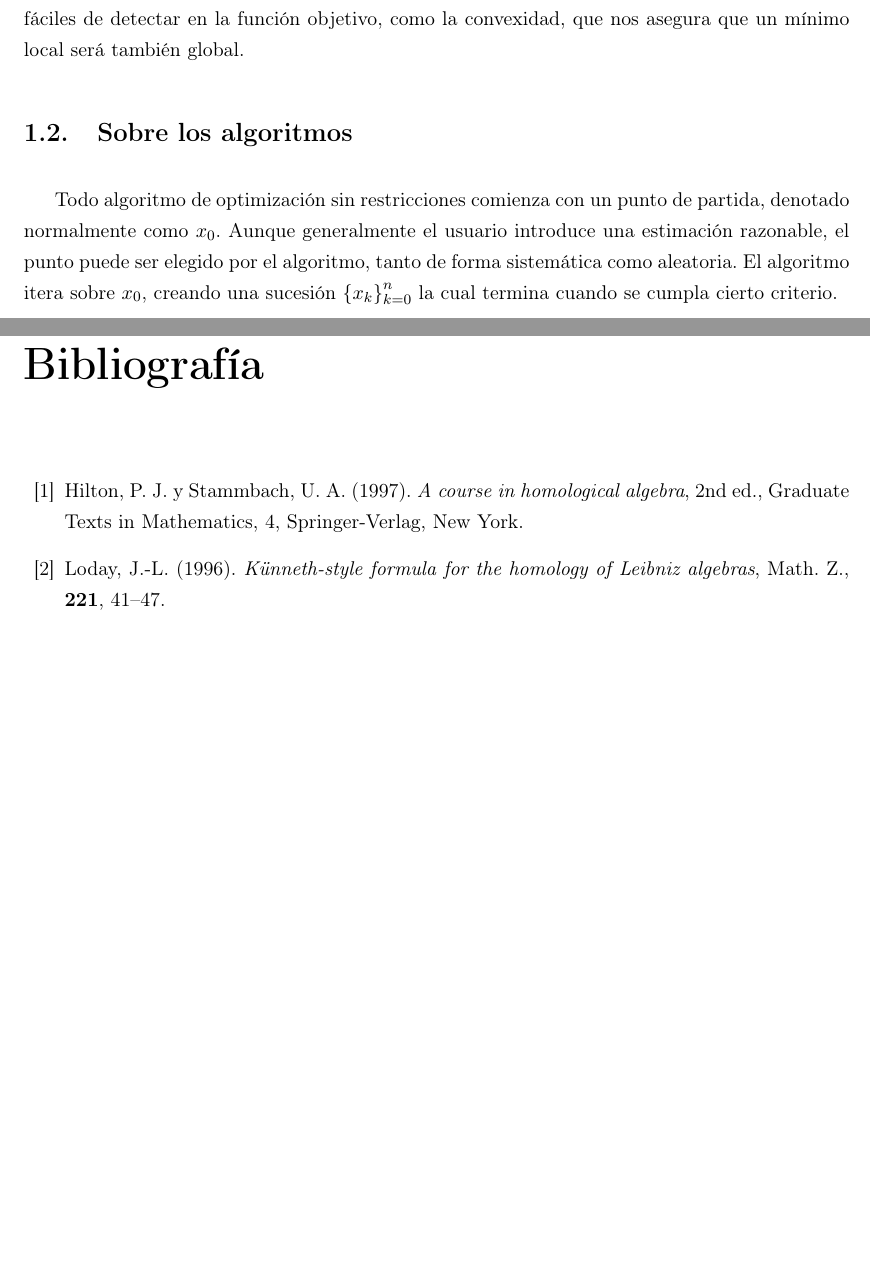
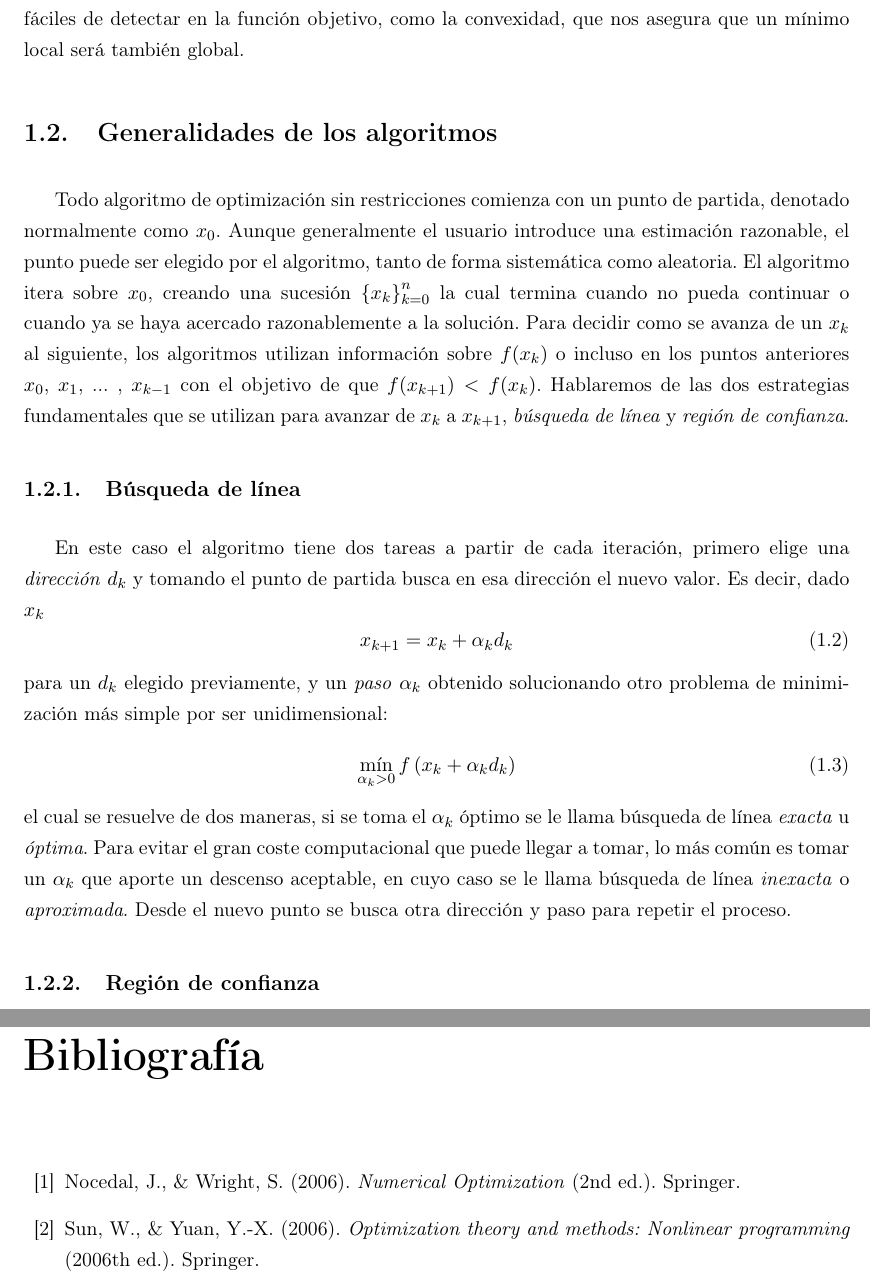
Before and after one commit to didacwhite/tfg, a LaTeX book (latex/TFG_esp_v3.tex): two parts of pages 14 and 23 of 23, joined at a grey line, cut so that both start at the same text, the shorter picture padded with empty space. Compiled offline with pdfLaTeX.

Commit message:
Continuación en linesearch, anhadida bibliografía descargada de bibguru pero escrita manualmente de momento

```diff
--- a/latex/TFG_esp_v3.tex
+++ b/latex/TFG_esp_v3.tex
@@ -304,11 +304,27 @@ Aún así, los algoritmos para encontrar mínimos globales se suelen construír
 
 %% REPASO DE ALGORITMOS
 
-\section{Sobre los algoritmos}
+\section{Generalidades de los algoritmos}
 
 %% histórico??
-Todo algoritmo de optimización sin restricciones comienza con un punto de partida, denotado normalmente como $x_{0}$. Aunque generalmente el usuario introduce una estimación razonable, el punto puede ser elegido por el algoritmo, tanto de forma sistemática como aleatoria. El algoritmo itera sobre $x_{0}$, creando una sucesión $\left\{x_k\right\}_{k=0}^n$ la cual termina cuando se cumpla cierto criterio.
+% referencia 	NOCEDAL 2.2
+Todo algoritmo de optimización sin restricciones comienza con un punto de partida, denotado normalmente como $x_{0}$. Aunque generalmente el usuario introduce una estimación razonable, el punto puede ser elegido por el algoritmo, tanto de forma sistemática como aleatoria. El algoritmo itera sobre $x_{0}$, creando una sucesión $\left\{x_k\right\}_{k=0}^n$ la cual termina cuando no pueda continuar o cuando ya se haya acercado razonablemente a la solución. Para decidir como se avanza de un $x_k$ al siguiente, los algoritmos utilizan información sobre $f(x_k)$ o incluso en los puntos anteriores $x_0$, $x_1$, ... , $x_{k-1}$ con el objetivo de que $f(x_{k+1})<f(x_{k})$. Hablaremos de las dos estrategias fundamentales que se utilizan para avanzar de $x_k$ a $x_{k+1}$, \textit{búsqueda de línea} y \textit{región de confianza}.
 
+\subsection{Búsqueda de línea}
+
+En este caso el algoritmo tiene dos tareas a partir de cada iteración, primero elige una \textit{dirección} $d_k$ y tomando el punto de partida busca en esa dirección el nuevo valor. Es decir, dado $x_k$
+\begin{equation}
+	x_{k+1} = x_k + \alpha_kd_k
+\end{equation}
+para un $d_k$ elegido previamente, y un \textit{paso} $\alpha_k$ obtenido solucionando otro problema de minimización más simple por ser unidimensional:
+\begin{equation}
+	\min_{\alpha_k>0}f\left(x_k+\alpha_kd_k\right)
+\end{equation}
+el cual se resuelve de dos maneras, si se toma el $\alpha_k$ óptimo se le llama búsqueda de línea \textit{exacta} u \textit{óptima}. Para evitar el gran coste computacional que puede llegar a tomar, lo más común es tomar un $\alpha_k$ que aporte un descenso aceptable, en cuyo caso se le llama búsqueda de línea \textit{inexacta} o \textit{aproximada}. Desde el nuevo punto se busca otra dirección y paso para repetir el proceso.
+
+
+
+\subsection{Región de confianza}
 
 
 \chapter{Título del Capítulo 2}
@@ -335,8 +351,12 @@ Todo algoritmo de optimización sin restricciones comienza con un punto de parti
 
 %%%%%%%%----Exemplo de entradas bibliográficas:
 %
-\bibitem{HiSt} Hilton, P. J. y Stammbach, U. A. (1997). \emph{A course in homological algebra}, 2nd ed., Graduate Texts in Mathematics, 4, Springer-Verlag,  New York.
-\bibitem{Lo} Loday, J.-L. (1996). \emph{Künneth-style formula for the homology of Leibniz algebras}, Math. Z., \textbf{221}, 41--47.
+
+
+\bibitem{Noc} Nocedal, J., \& Wright, S. (2006). \emph{Numerical Optimization} (2nd ed.). Springer.
+
+\bibitem{Sun} Sun, W., \& Yuan, Y.-X. (2006). \emph{Optimization theory and methods: Nonlinear programming} (2006th ed.). Springer.
+
 %
 \end{thebibliography}
 
```
Also changed, not shown: latex/tfg.bib (added, +19 -0 lines), latex/TFG_esp_v3.pdf, latex/TFG_esp_v3.tex (4 more changed lines), 6 other files.
